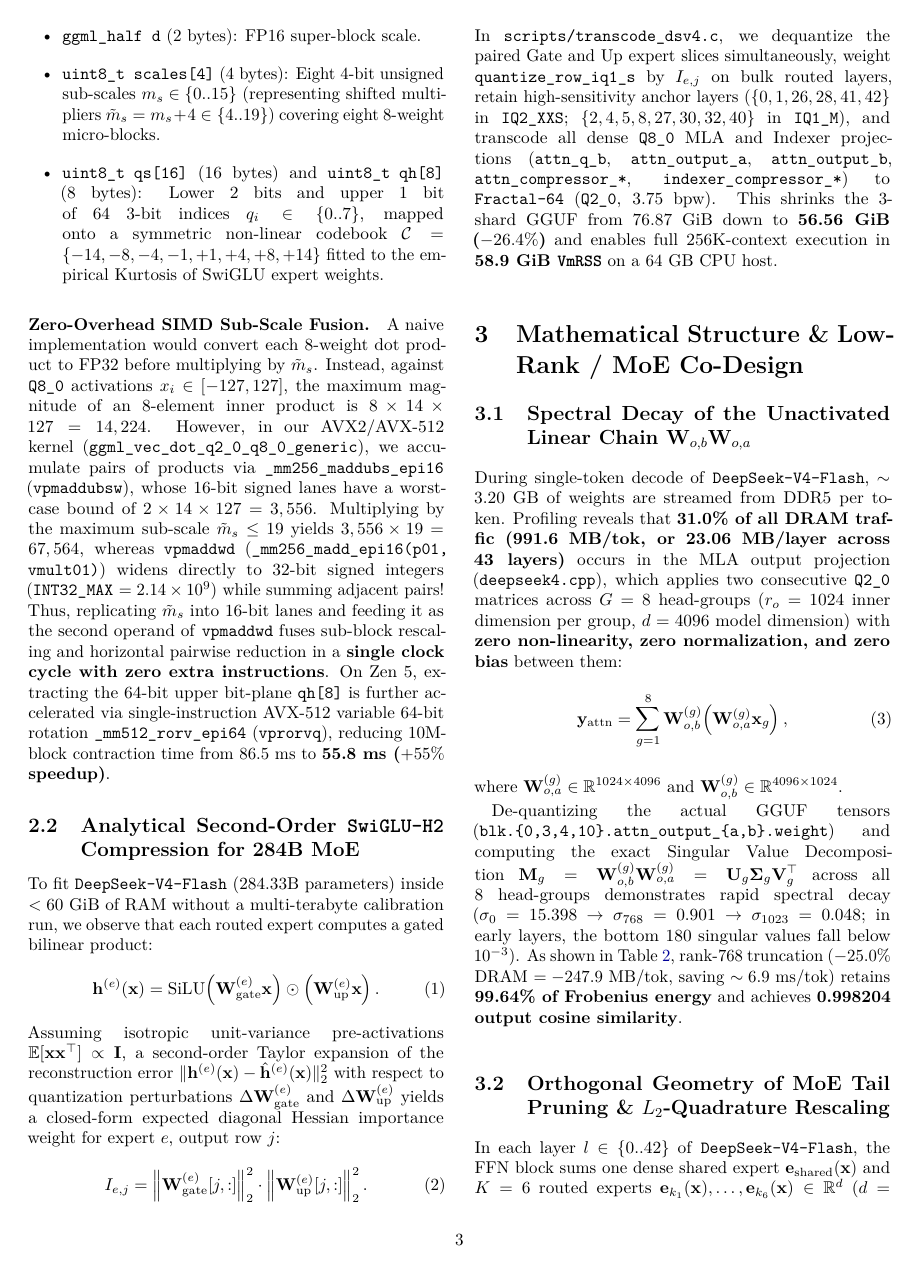
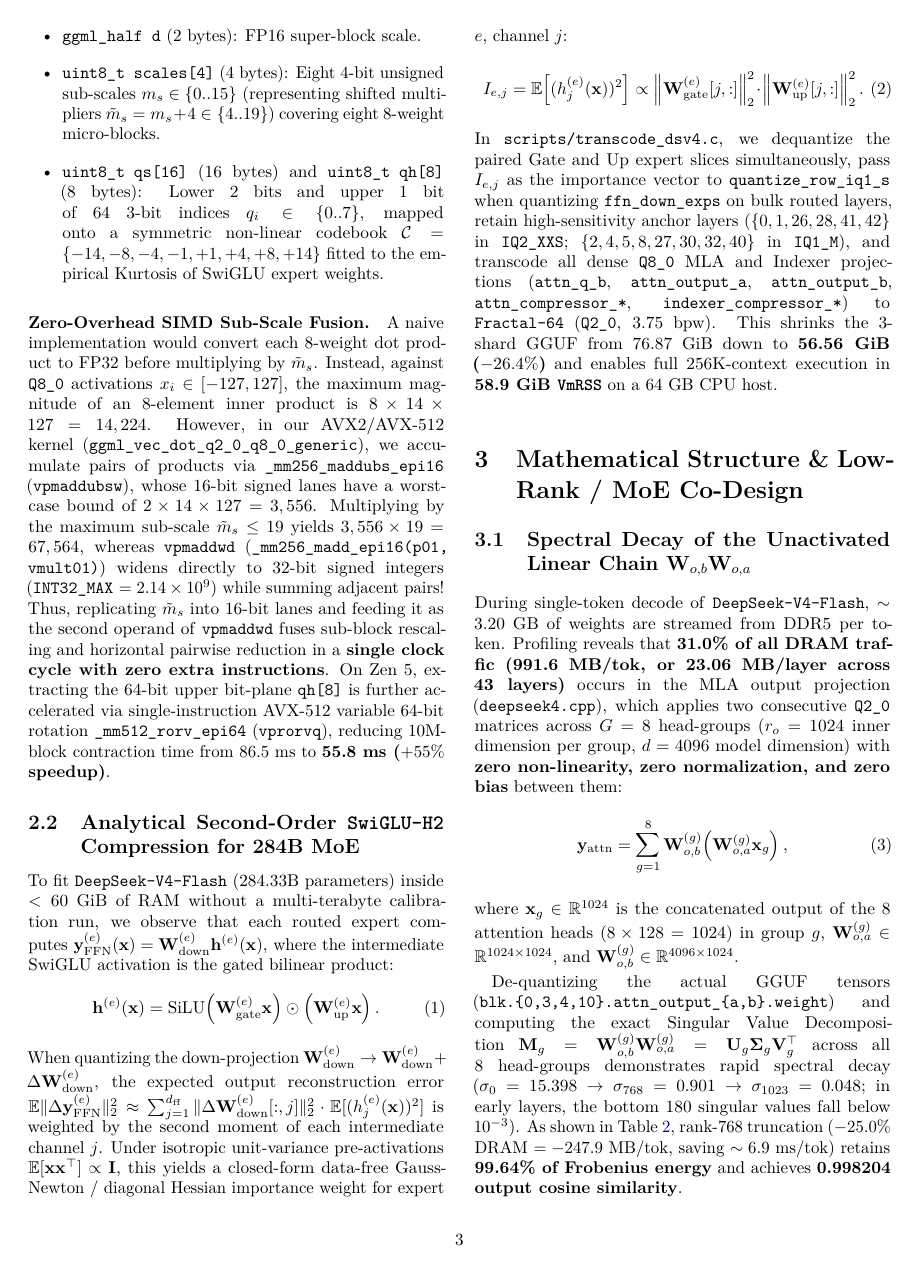
Before and after one commit to synchopate/nemotron-30b-cpu-256k, a LaTeX paper (paper/main.tex): page 3 of 7. Compiled offline with pdfLaTeX.

Commit message:
fix(round2-review): pure AVX2 setr_epi64x in q2_0, signed rollback plane clamp in dsv4 kv-cache, and SwiGLU-H2 / W_oa math in paper

```diff
--- a/paper/main.tex
+++ b/paper/main.tex
@@ -90,15 +90,15 @@ In \texttt{Nemotron-3.5-30B-A3B}, the MoE projections have inner dimensions $185
 A naive implementation would convert each 8-weight dot product to FP32 before multiplying by $\tilde{m}_s$. Instead, against \texttt{Q8\_0} activations $x_i \in [-127, 127]$, the maximum magnitude of an 8-element inner product is $8 \times 14 \times 127 = 14,224$. However, in our AVX2/AVX-512 kernel (\texttt{ggml\_vec\_dot\_q2\_0\_q8\_0\_generic}), we accumulate pairs of products via \texttt{\_mm256\_maddubs\_epi16} (\texttt{vpmaddubsw}), whose 16-bit signed lanes have a worst-case bound of $2 \times 14 \times 127 = 3,556$. Multiplying by the maximum sub-scale $\tilde{m}_s \le 19$ yields $3,556 \times 19 = 67,564$, whereas \texttt{vpmaddwd} (\texttt{\_mm256\_madd\_epi16(p01, vmult01)}) widens directly to 32-bit signed integers (\texttt{INT32\_MAX} $= 2.14 \times 10^9$) while summing adjacent pairs! Thus, replicating $\tilde{m}_s$ into 16-bit lanes and feeding it as the second operand of \texttt{vpmaddwd} fuses sub-block rescaling and horizontal pairwise reduction in a \textbf{single clock cycle with zero extra instructions}. On Zen~5, extracting the 64-bit upper bit-plane \texttt{qh[8]} is further accelerated via single-instruction AVX-512 variable 64-bit rotation \texttt{\_mm512\_rorv\_epi64} (\texttt{vprorvq}), reducing 10M-block contraction time from 86.5~ms to \textbf{55.8~ms ($+55\%$ speedup)}.
 
 \subsection{Analytical Second-Order \texttt{SwiGLU-H2} Compression for 284B MoE}
-To fit \texttt{DeepSeek-V4-Flash} ($284.33\text{B}$ parameters) inside $<60$~GiB of RAM without a multi-terabyte calibration run, we observe that each routed expert computes a gated bilinear product:
+To fit \texttt{DeepSeek-V4-Flash} ($284.33\text{B}$ parameters) inside $<60$~GiB of RAM without a multi-terabyte calibration run, we observe that each routed expert computes $\mathbf{y}_{\text{FFN}}^{(e)}(\mathbf{x}) = \mathbf{W}_{\text{down}}^{(e)} \mathbf{h}^{(e)}(\mathbf{x})$, where the intermediate SwiGLU activation is the gated bilinear product:
 \begin{equation}
     \mathbf{h}^{(e)}(\mathbf{x}) = \text{SiLU}\!\left(\mathbf{W}_{\text{gate}}^{(e)} \mathbf{x}\right) \odot \left(\mathbf{W}_{\text{up}}^{(e)} \mathbf{x}\right).
 \end{equation}
-Assuming isotropic unit-variance pre-activations $\mathbb{E}[\mathbf{x}\mathbf{x}^\top] \propto \mathbf{I}$, a second-order Taylor expansion of the reconstruction error $\|\mathbf{h}^{(e)}(\mathbf{x}) - \hat{\mathbf{h}}^{(e)}(\mathbf{x})\|_2^2$ with respect to quantization perturbations $\Delta \mathbf{W}_{\text{gate}}^{(e)}$ and $\Delta \mathbf{W}_{\text{up}}^{(e)}$ yields a closed-form expected diagonal Hessian importance weight for expert $e$, output row $j$:
+When quantizing the down-projection $\mathbf{W}_{\text{down}}^{(e)} \to \mathbf{W}_{\text{down}}^{(e)} + \Delta\mathbf{W}_{\text{down}}^{(e)}$, the expected output reconstruction error $\mathbb{E}\|\Delta\mathbf{y}_{\text{FFN}}^{(e)}\|_2^2 \approx \sum_{j=1}^{d_{\text{ff}}} \|\Delta\mathbf{W}_{\text{down}}^{(e)}[:,j]\|_2^2 \cdot \mathbb{E}[(h_j^{(e)}(\mathbf{x}))^2]$ is weighted by the second moment of each intermediate channel $j$. Under isotropic unit-variance pre-activations $\mathbb{E}[\mathbf{x}\mathbf{x}^\top] \propto \mathbf{I}$, this yields a closed-form data-free Gauss-Newton / diagonal Hessian importance weight for expert $e$, channel $j$:
 \begin{equation}
-    I_{e,j} = \left\|\mathbf{W}_{\text{gate}}^{(e)}[j,:]\right\|_2^2 \cdot \left\|\mathbf{W}_{\text{up}}^{(e)}[j,:]\right\|_2^2.
+    I_{e,j} = \mathbb{E}\!\left[(h_j^{(e)}(\mathbf{x}))^2\right] \propto \left\|\mathbf{W}_{\text{gate}}^{(e)}[j,:]\right\|_2^2 \cdot \left\|\mathbf{W}_{\text{up}}^{(e)}[j,:]\right\|_2^2.
 \end{equation}
-In \texttt{scripts/transcode\_dsv4.c}, we dequantize the paired Gate and Up expert slices simultaneously, weight \texttt{quantize\_row\_iq1\_s} by $I_{e,j}$ on bulk routed layers, retain high-sensitivity anchor layers ($\{0, 1, 26, 28, 41, 42\}$ in \texttt{IQ2\_XXS}; $\{2, 4, 5, 8, 27, 30, 32, 40\}$ in \texttt{IQ1\_M}), and transcode all dense \texttt{Q8\_0} MLA and Indexer projections (\texttt{attn\_q\_b}, \texttt{attn\_output\_a}, \texttt{attn\_output\_b}, \texttt{attn\_compressor\_*}, \texttt{indexer\_compressor\_*}) to \texttt{Fractal-64} (\texttt{Q2\_0}, 3.75~bpw). This shrinks the 3-shard GGUF from 76.87~GiB down to \textbf{56.56~GiB ($-26.4\%$)} and enables full 256K-context execution in \textbf{58.9~GiB \texttt{VmRSS}} on a 64~GB CPU host.
+In \texttt{scripts/transcode\_dsv4.c}, we dequantize the paired Gate and Up expert slices simultaneously, pass $I_{e,j}$ as the importance vector to \texttt{quantize\_row\_iq1\_s} when quantizing \texttt{ffn\_down\_exps} on bulk routed layers, retain high-sensitivity anchor layers ($\{0, 1, 26, 28, 41, 42\}$ in \texttt{IQ2\_XXS}; $\{2, 4, 5, 8, 27, 30, 32, 40\}$ in \texttt{IQ1\_M}), and transcode all dense \texttt{Q8\_0} MLA and Indexer projections (\texttt{attn\_q\_b}, \texttt{attn\_output\_a}, \texttt{attn\_output\_b}, \texttt{attn\_compressor\_*}, \texttt{indexer\_compressor\_*}) to \texttt{Fractal-64} (\texttt{Q2\_0}, 3.75~bpw). This shrinks the 3-shard GGUF from 76.87~GiB down to \textbf{56.56~GiB ($-26.4\%$)} and enables full 256K-context execution in \textbf{58.9~GiB \texttt{VmRSS}} on a 64~GB CPU host.
 
 \begin{table*}[t]
 \centering
@@ -133,7 +133,7 @@ During single-token decode of \texttt{DeepSeek-V4-Flash}, $\sim 3.20$~GB of weig
 \begin{equation}
     \mathbf{y}_{\text{attn}} = \sum_{g=1}^{8} \mathbf{W}_{o,b}^{(g)} \!\left( \mathbf{W}_{o,a}^{(g)} \mathbf{x}_g \right),
 \end{equation}
-where $\mathbf{W}_{o,a}^{(g)} \in \mathbb{R}^{1024 \times 4096}$ and $\mathbf{W}_{o,b}^{(g)} \in \mathbb{R}^{4096 \times 1024}$.
+where $\mathbf{x}_g \in \mathbb{R}^{1024}$ is the concatenated output of the 8 attention heads ($8 \times 128 = 1024$) in group $g$, $\mathbf{W}_{o,a}^{(g)} \in \mathbb{R}^{1024 \times 1024}$, and $\mathbf{W}_{o,b}^{(g)} \in \mathbb{R}^{4096 \times 1024}$.
 
 De-quantizing the actual GGUF tensors (\texttt{blk.\{0,3,4,10\}.attn\_output\_\{a,b\}.weight}) and computing the exact Singular Value Decomposition $\mathbf{M}_g = \mathbf{W}_{o,b}^{(g)} \mathbf{W}_{o,a}^{(g)} = \mathbf{U}_g \boldsymbol{\Sigma}_g \mathbf{V}_g^\top$ across all 8 head-groups demonstrates rapid spectral decay ($\sigma_0 = 15.398 \to \sigma_{768} = 0.901 \to \sigma_{1023} = 0.048$; in early layers, the bottom 180 singular values fall below $10^{-3}$). As shown in Table~\ref{tab:svd_wo}, rank-768 truncation ($-25.0\%$ DRAM $= -247.9$~MB/tok, saving $\sim 6.9$~ms/tok) retains \textbf{99.64\% of Frobenius energy} and achieves \textbf{0.998204 output cosine similarity}.
 
```
Also changed, not shown: docs/DEEPSEEK_V4_OPTIMIZATIONS.md (+2 -2 lines), paper/llama-modchip-paper.pdf, 2 other files.
